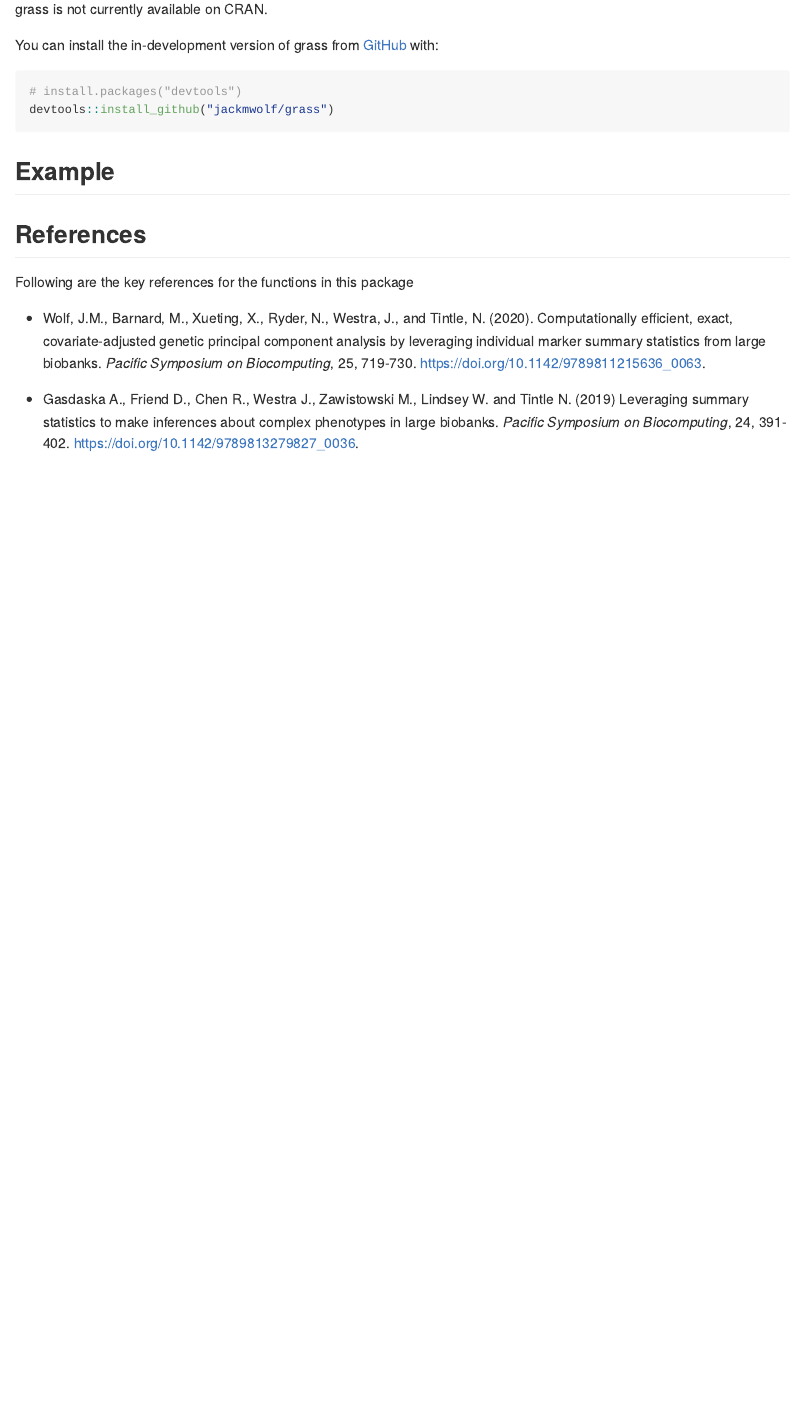
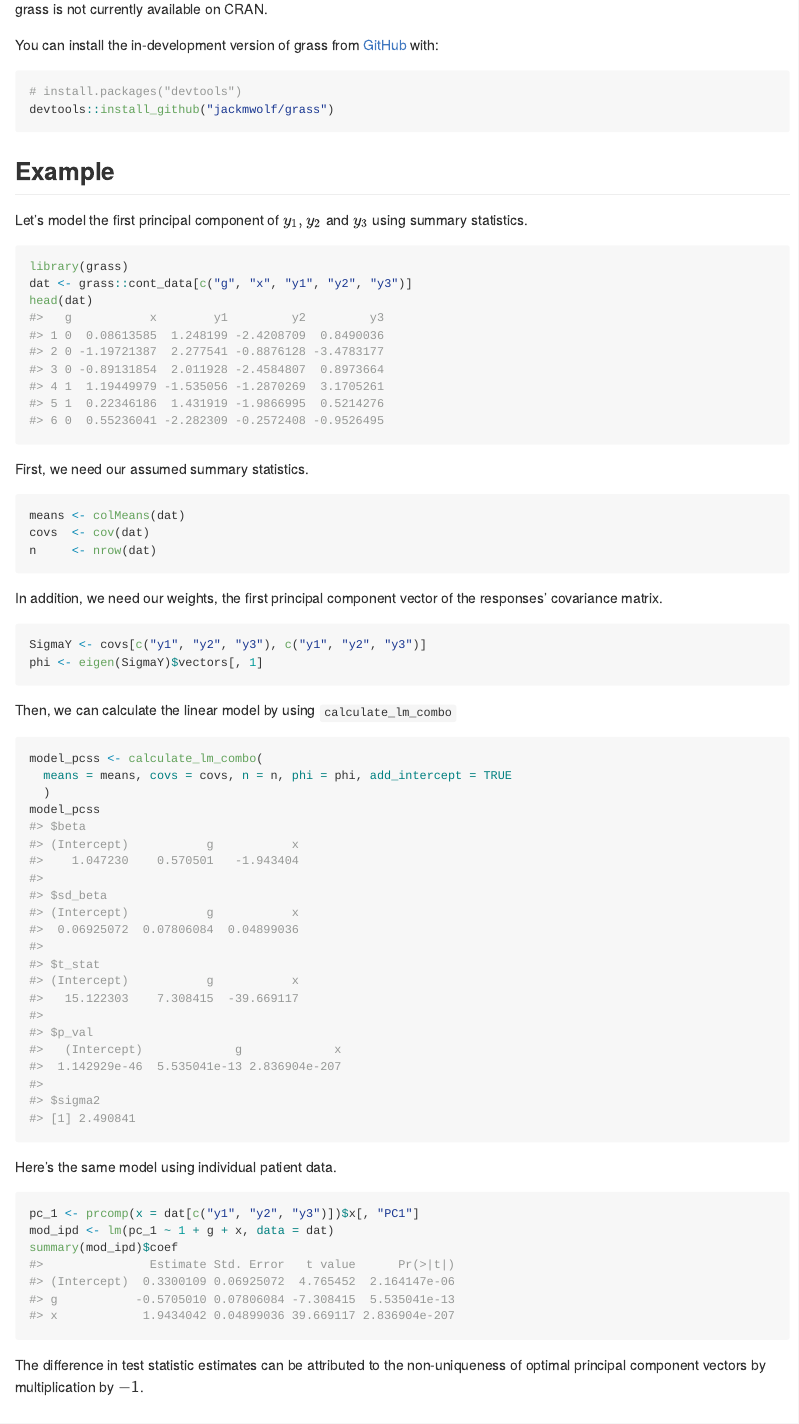
Before and after one commit to jackmwolf/pcsstools, an R Markdown document (README.Rmd): the page in a window 1100 px wide, from 410 px down. Rendered offline with R 4.5, knitr and Pandoc, with nearby package versions.

Commit message:
Add short example to README

````diff
--- a/README.Rmd
+++ b/README.Rmd
@@ -38,6 +38,48 @@ devtools::install_github("jackmwolf/grass")
 ```
 ## Example
 
+Let's model the first principal component of $y_1, y_2$ and $y_3$ using summary statistics.
+
+```{r}
+library(grass)
+dat <- grass::cont_data[c("g", "x", "y1", "y2", "y3")]
+head(dat)
+```
+
+First, we need our assumed summary statistics.
+
+```{r}
+means <- colMeans(dat)
+covs  <- cov(dat)
+n     <- nrow(dat)
+```
+
+In addition, we need our weights, the first principal component vector of the responses' covariance matrix.
+
+```{r}
+SigmaY <- covs[c("y1", "y2", "y3"), c("y1", "y2", "y3")]
+phi <- eigen(SigmaY)$vectors[, 1]
+```
+
+Then, we can calculate the linear model by using `calculate_lm_combo`
+
+```{r}
+model_pcss <- calculate_lm_combo(
+  means = means, covs = covs, n = n, phi = phi, add_intercept = TRUE
+  )
+model_pcss
+```
+
+Here's the same model using individual patient data.
+
+```{r}
+pc_1 <- prcomp(x = dat[c("y1", "y2", "y3")])$x[, "PC1"]
+mod_ipd <- lm(pc_1 ~ 1 + g + x, data = dat)
+summary(mod_ipd)$coef
+```
+
+The difference in test statistic estimates can be attributed to the non-uniqueness of optimal principal component vectors by multiplication by $-1$.
+
 
 ## References
 Following are the key references for the functions in this package
````
Also changed, not shown: README.md.
